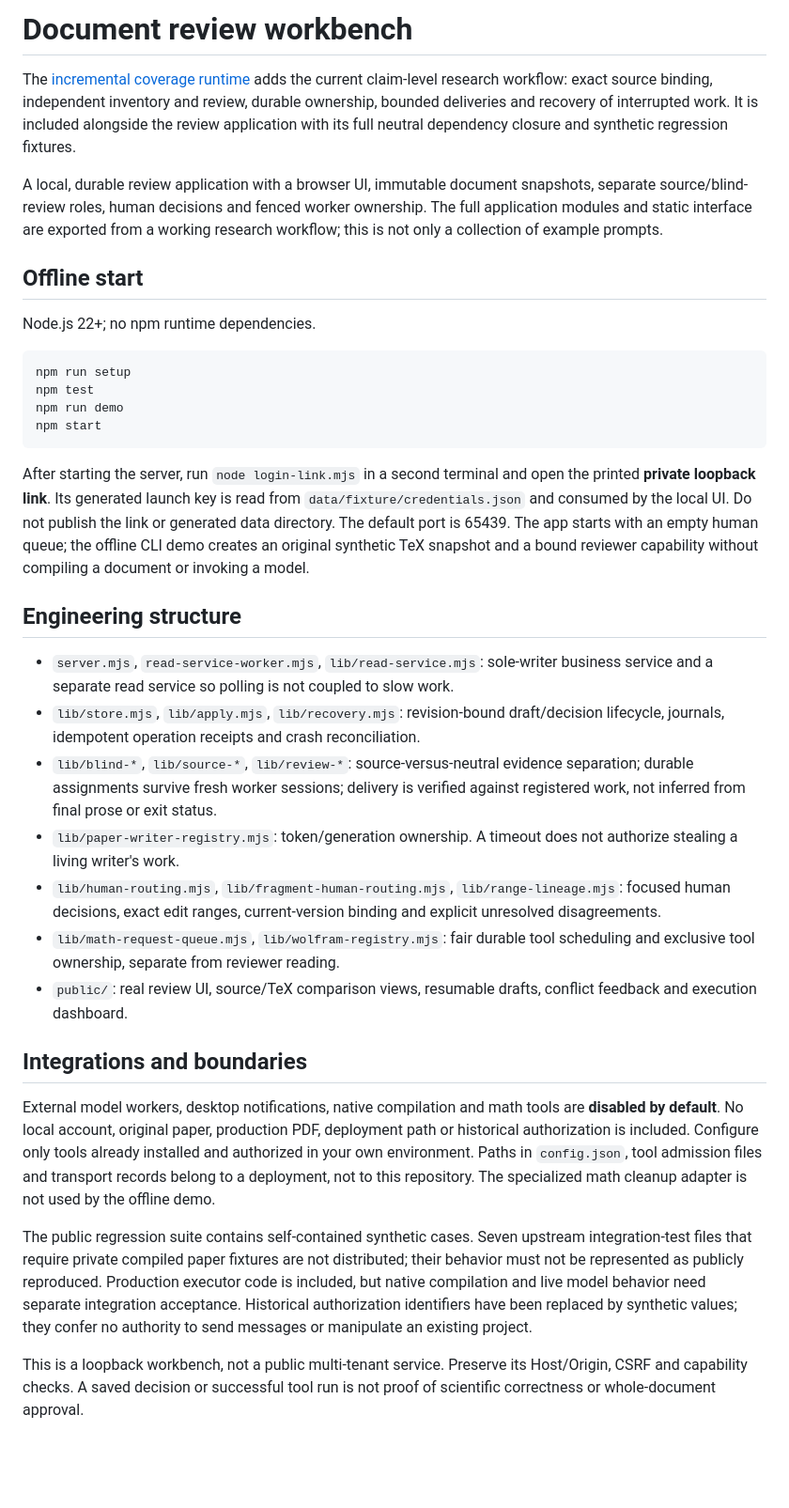
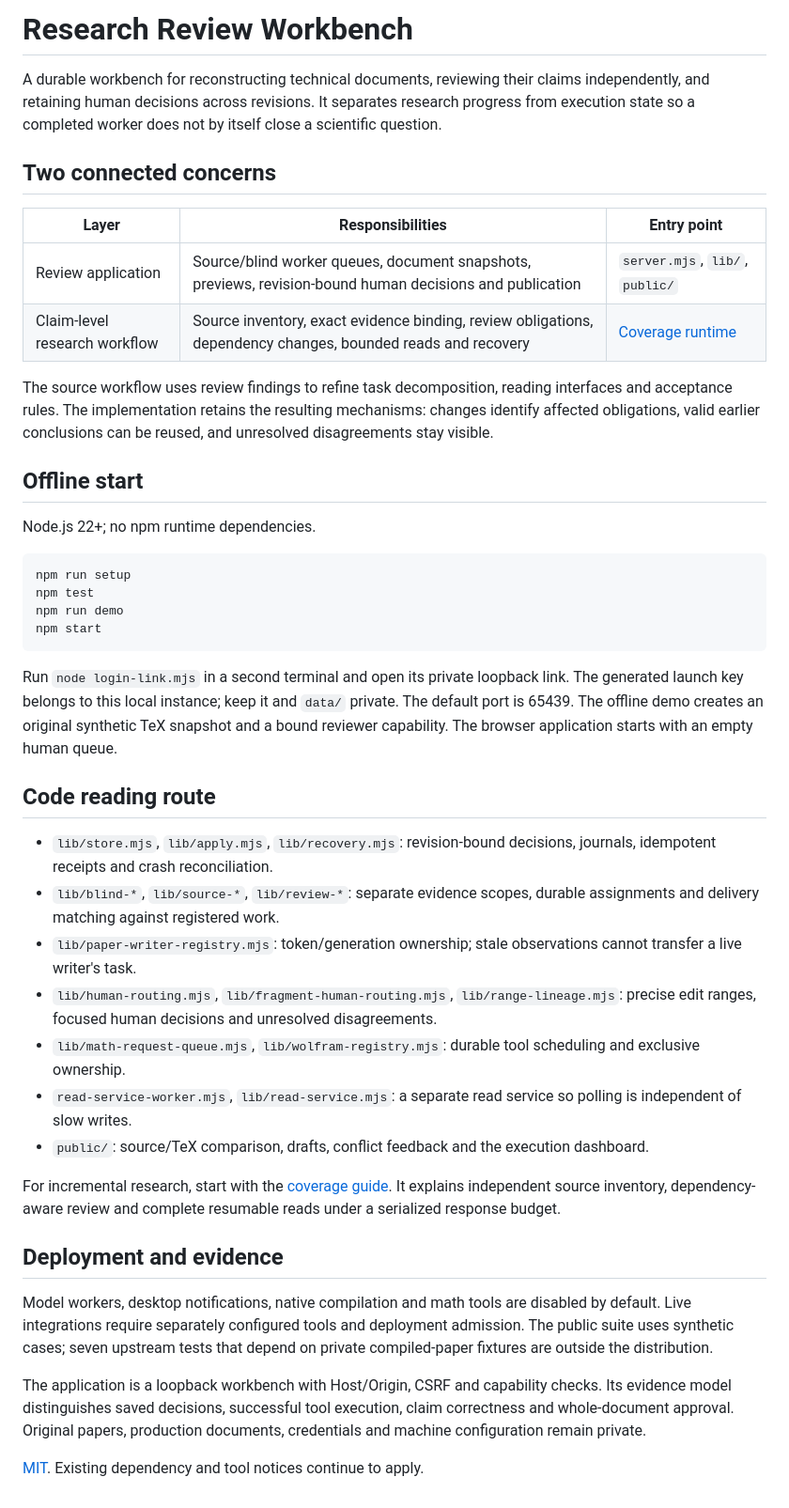
Before and after one commit to PengdaoJiang/document-review-workbench, a Markdown page: README.md, the part around the change. Shown at 94% size. Drawn GitHub-style; blank space fills up the shorter version.

Commit message:
Curate project architecture and reading routes

````diff
--- a/README.md
+++ b/README.md
@@ -1,12 +1,15 @@
-# Document review workbench
+# Research Review Workbench
 
-The [incremental coverage runtime](docs/obligation-coverage.md) adds the current
-claim-level research workflow: exact source binding, independent inventory and
-review, durable ownership, bounded deliveries and recovery of interrupted work.
-It is included alongside the review application with its full neutral dependency
-closure and synthetic regression fixtures.
+A durable workbench for reconstructing technical documents, reviewing their claims independently, and retaining human decisions across revisions. It separates research progress from execution state so a completed worker does not by itself close a scientific question.
 
-A local, durable review application with a browser UI, immutable document snapshots, separate source/blind-review roles, human decisions and fenced worker ownership. The full application modules and static interface are exported from a working research workflow; this is not only a collection of example prompts.
+## Two connected concerns
+
+| Layer | Responsibilities | Entry point |
+| --- | --- | --- |
+| Review application | Source/blind worker queues, document snapshots, previews, revision-bound human decisions and publication | `server.mjs`, `lib/`, `public/` |
+| Claim-level research workflow | Source inventory, exact evidence binding, review obligations, dependency changes, bounded reads and recovery | [Coverage runtime](docs/obligation-coverage.md) |
+
+The source workflow uses review findings to refine task decomposition, reading interfaces and acceptance rules. The implementation retains the resulting mechanisms: changes identify affected obligations, valid earlier conclusions can be reused, and unresolved disagreements stay visible.
 
 ## Offline start
 
@@ -19,22 +22,24 @@ npm run demo
 npm start
 ```
 
-After starting the server, run `node login-link.mjs` in a second terminal and open the printed **private loopback link**. Its generated launch key is read from `data/fixture/credentials.json` and consumed by the local UI. Do not publish the link or generated data directory. The default port is 65439. The app starts with an empty human queue; the offline CLI demo creates an original synthetic TeX snapshot and a bound reviewer capability without compiling a document or invoking a model.
+Run `node login-link.mjs` in a second terminal and open its private loopback link. The generated launch key belongs to this local instance; keep it and `data/` private. The default port is 65439. The offline demo creates an original synthetic TeX snapshot and a bound reviewer capability. The browser application starts with an empty human queue.
 
-## Engineering structure
+## Code reading route
 
-- `server.mjs`, `read-service-worker.mjs`, `lib/read-service.mjs`: sole-writer business service and a separate read service so polling is not coupled to slow work.
-- `lib/store.mjs`, `lib/apply.mjs`, `lib/recovery.mjs`: revision-bound draft/decision lifecycle, journals, idempotent operation receipts and crash reconciliation.
-- `lib/blind-*`, `lib/source-*`, `lib/review-*`: source-versus-neutral evidence separation; durable assignments survive fresh worker sessions; delivery is verified against registered work, not inferred from final prose or exit status.
-- `lib/paper-writer-registry.mjs`: token/generation ownership. A timeout does not authorize stealing a living writer's work.
-- `lib/human-routing.mjs`, `lib/fragment-human-routing.mjs`, `lib/range-lineage.mjs`: focused human decisions, exact edit ranges, current-version binding and explicit unresolved disagreements.
-- `lib/math-request-queue.mjs`, `lib/wolfram-registry.mjs`: fair durable tool scheduling and exclusive tool ownership, separate from reviewer reading.
-- `public/`: real review UI, source/TeX comparison views, resumable drafts, conflict feedback and execution dashboard.
+- `lib/store.mjs`, `lib/apply.mjs`, `lib/recovery.mjs`: revision-bound decisions, journals, idempotent receipts and crash reconciliation.
+- `lib/blind-*`, `lib/source-*`, `lib/review-*`: separate evidence scopes, durable assignments and delivery matching against registered work.
+- `lib/paper-writer-registry.mjs`: token/generation ownership; stale observations cannot transfer a live writer's task.
+- `lib/human-routing.mjs`, `lib/fragment-human-routing.mjs`, `lib/range-lineage.mjs`: precise edit ranges, focused human decisions and unresolved disagreements.
+- `lib/math-request-queue.mjs`, `lib/wolfram-registry.mjs`: durable tool scheduling and exclusive ownership.
+- `read-service-worker.mjs`, `lib/read-service.mjs`: a separate read service so polling is independent of slow writes.
+- `public/`: source/TeX comparison, drafts, conflict feedback and the execution dashboard.
 
-## Integrations and boundaries
+For incremental research, start with the [coverage guide](docs/obligation-coverage.md). It explains independent source inventory, dependency-aware review and complete resumable reads under a serialized response budget.
 
-External model workers, desktop notifications, native compilation and math tools are **disabled by default**. No local account, original paper, production PDF, deployment path or historical authorization is included. Configure only tools already installed and authorized in your own environment. Paths in `config.json`, tool admission files and transport records belong to a deployment, not to this repository. The specialized math cleanup adapter is not used by the offline demo.
+## Deployment and evidence
 
-The public regression suite contains self-contained synthetic cases. Seven upstream integration-test files that require private compiled paper fixtures are not distributed; their behavior must not be represented as publicly reproduced. Production executor code is included, but native compilation and live model behavior need separate integration acceptance. Historical authorization identifiers have been replaced by synthetic values; they confer no authority to send messages or manipulate an existing project.
+Model workers, desktop notifications, native compilation and math tools are disabled by default. Live integrations require separately configured tools and deployment admission. The public suite uses synthetic cases; seven upstream tests that depend on private compiled-paper fixtures are outside the distribution.
 
-This is a loopback workbench, not a public multi-tenant service. Preserve its Host/Origin, CSRF and capability checks. A saved decision or successful tool run is not proof of scientific correctness or whole-document approval.
+The application is a loopback workbench with Host/Origin, CSRF and capability checks. Its evidence model distinguishes saved decisions, successful tool execution, claim correctness and whole-document approval. Original papers, production documents, credentials and machine configuration remain private.
+
+[MIT](LICENSE). Existing dependency and tool notices continue to apply.
````
